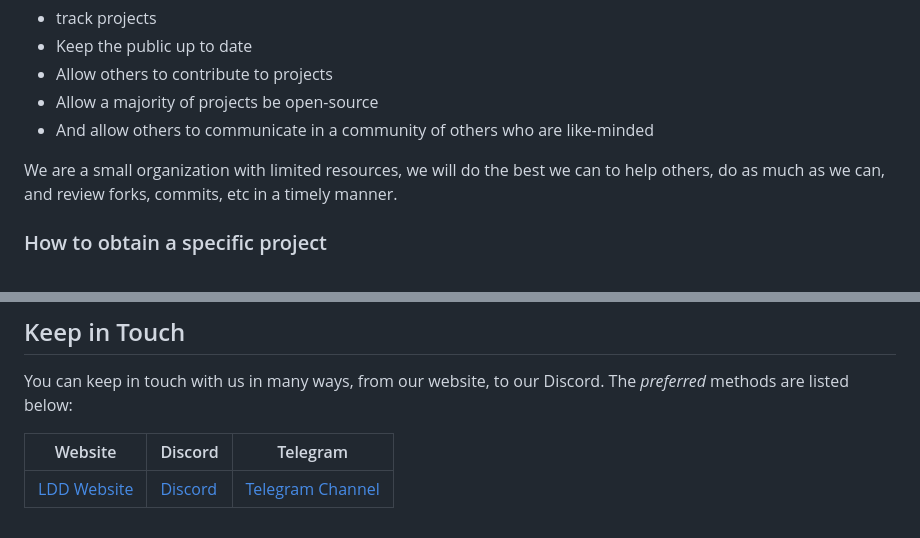
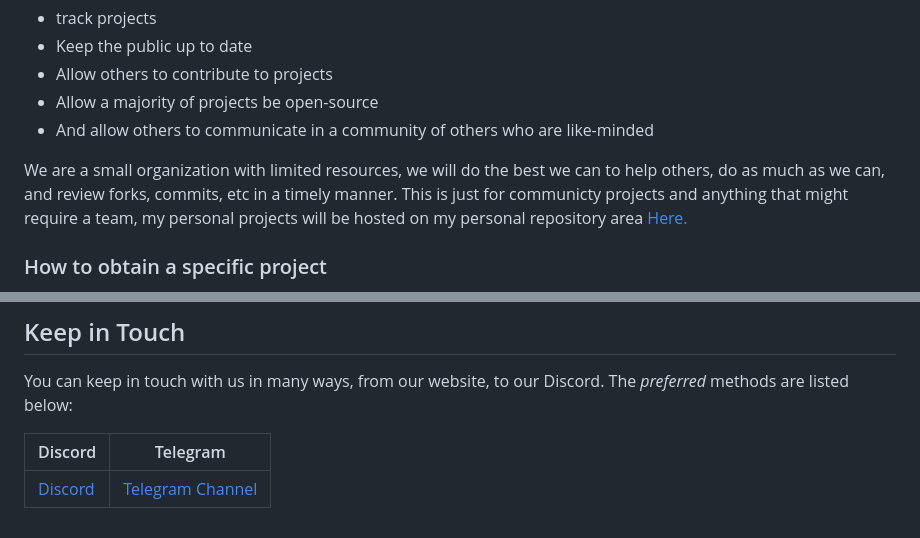
Before and after one commit to LoganDagDev/.github, a Markdown page: README.md, 2 parts joined by grey strips. Rendered like a GitHub page.

Commit message:
Update README to reflect project and communication details
Clarified the organization's focus on community projects and personal repositories.

```diff
--- a/README.md
+++ b/README.md
@@ -9,7 +9,7 @@ We are an organization focused around Faith in God, helping others, bringing peo
 * Allow a majority of projects be open-source
 * And allow others to communicate in a community of others who are like-minded
 
-We are a small organization with limited resources, we will do the best we can to help others, do as much as we can, and review forks, commits, etc in a timely manner.
+We are a small organization with limited resources, we will do the best we can to help others, do as much as we can, and review forks, commits, etc in a timely manner. This is just for communicty projects and anything that might require a team, my personal projects will be hosted on my personal repository area [Here.](https://github.com/loganDag)
 
 
 ### How to obtain a specific project
@@ -51,6 +51,6 @@ Any current project being developed will have security pages as well.
 
 You can keep in touch with us in many ways, from our website, to our Discord. The *preferred* methods are listed below:
 
-|Website | Discord | Telegram |
-|----- |-----| ----- |
-|[LDD Website](https://logandag.dev) | [Discord](https://discord.gg/CUnF5M8mPX)| [Telegram Channel](https://t.me/LDDtelegram) |
+|Discord | Telegram |
+|-----| ----- |
+| [Discord](https://discord.gg/CUnF5M8mPX)| [Telegram Channel](https://t.me/LDDtelegram) |
```
